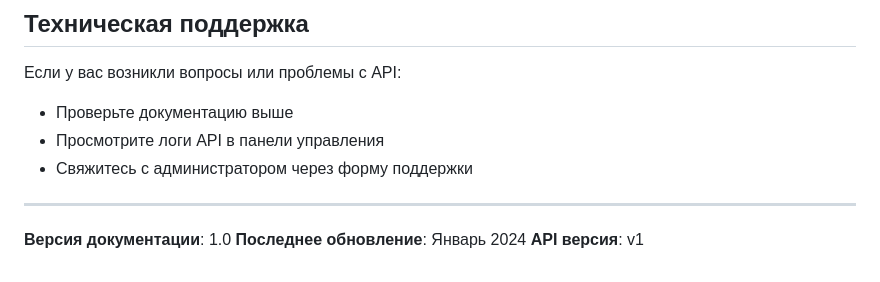
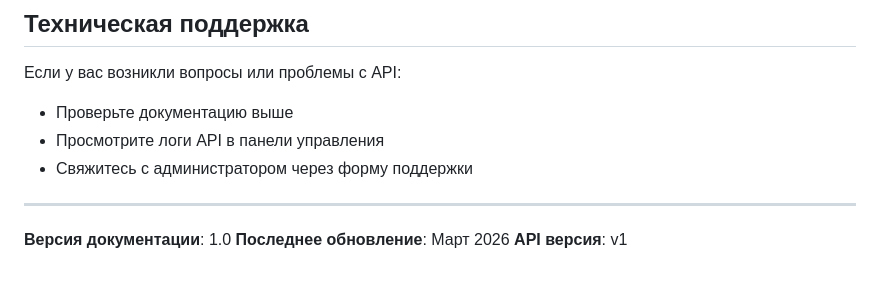
Before and after one commit to ibrprofile/tesatour, a Markdown page: API_README.md, the part around the change. Rendered like a GitHub page.

```diff
--- a/API_README.md
+++ b/API_README.md
@@ -1212,5 +1212,5 @@ curl -X POST \
 ---
 
 **Версия документации**: 1.0
-**Последнее обновление**: Январь 2024
+**Последнее обновление**: Март 2026
 **API версия**: v1
```
